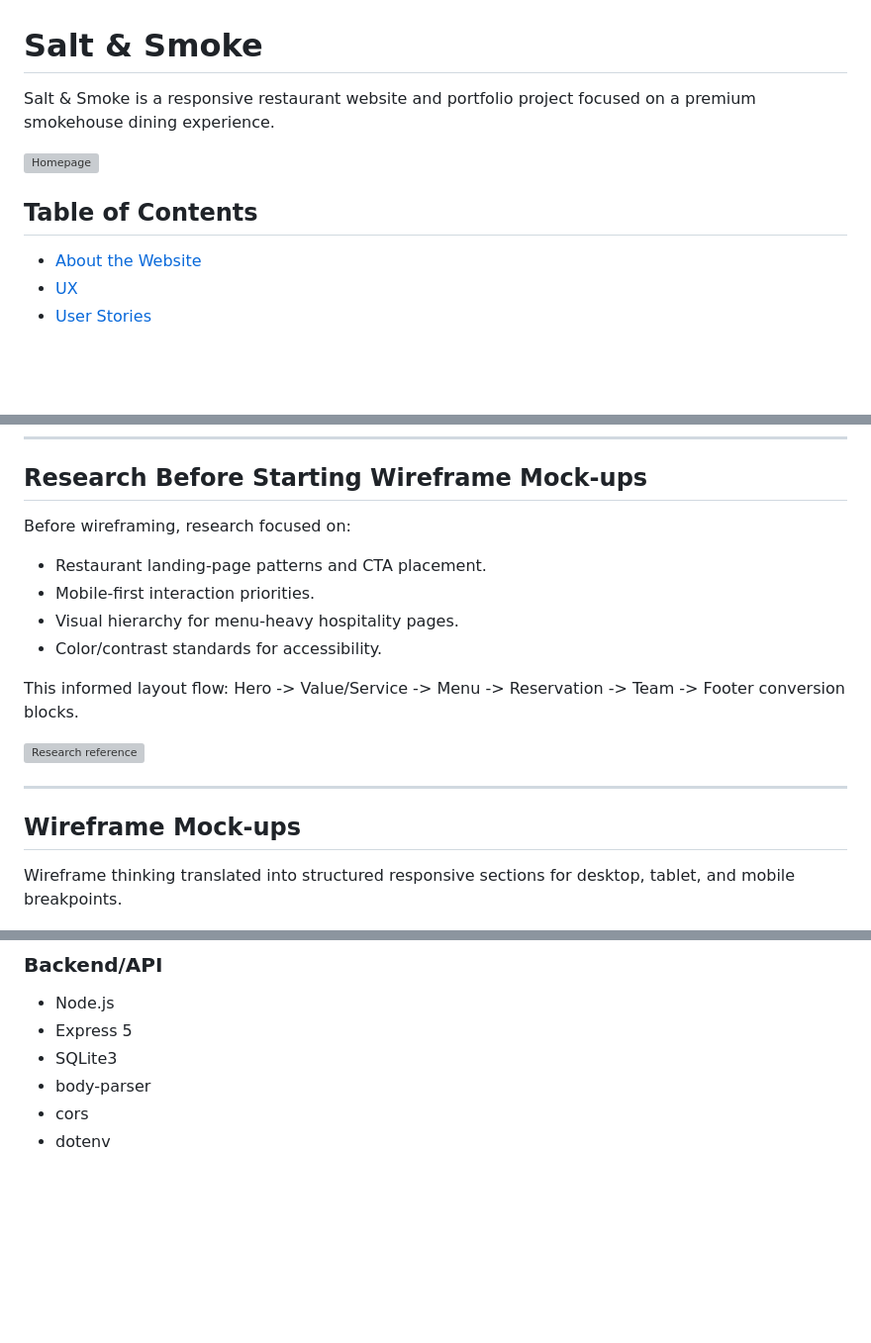
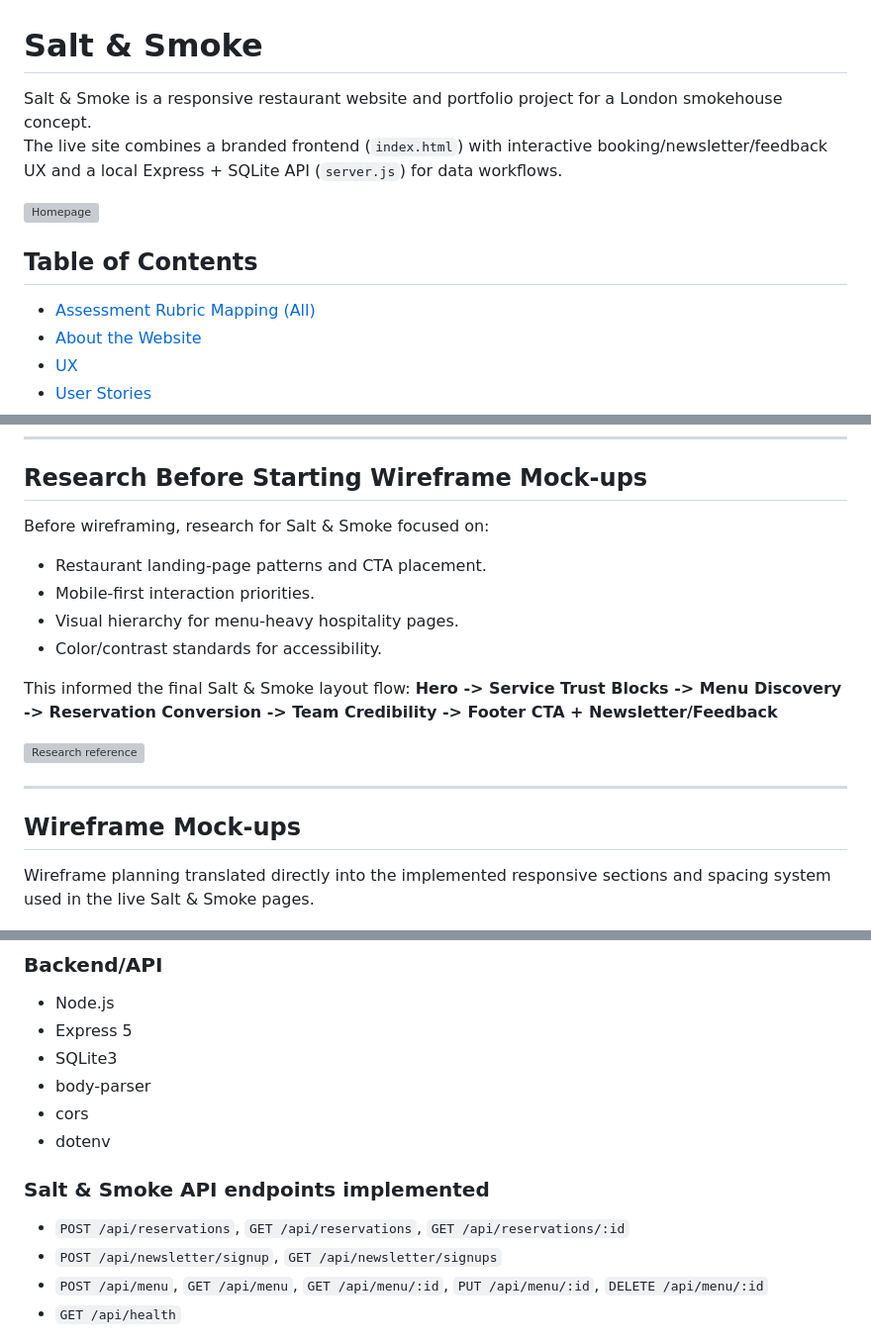
Before and after one commit to Hamid-aa80/Salt---Smoke, a Markdown page: README.md, 3 parts joined by grey strips. Shown at 99% size. Rendered like a GitHub page; blank space fills up the shorter version; grey boxes are pictures that could not be loaded.

```diff
--- a/README.md
+++ b/README.md
@@ -1,11 +1,13 @@
 # Salt & Smoke
 
-Salt & Smoke is a responsive restaurant website and portfolio project focused on a premium smokehouse dining experience.
+Salt & Smoke is a responsive restaurant website and portfolio project for a London smokehouse concept.
+The live site combines a branded frontend (`index.html`) with interactive booking/newsletter/feedback UX and a local Express + SQLite API (`server.js`) for data workflows.
 
 ![Homepage](README-img/Home-page.png)
 
 ## Table of Contents
 
+- [Assessment Rubric Mapping (All)](#assessment-rubric-mapping-all)
 - [About the Website](#about-the-website)
 - [UX](#ux)
 - [User Stories](#user-stories)
@@ -100,14 +131,15 @@ The UX approach is built around quick decision-making: discover dishes, trust th
 
 ## Research Before Starting Wireframe Mock-ups
 
-Before wireframing, research focused on:
+Before wireframing, research for Salt & Smoke focused on:
 
 - Restaurant landing-page patterns and CTA placement.
 - Mobile-first interaction priorities.
 - Visual hierarchy for menu-heavy hospitality pages.
 - Color/contrast standards for accessibility.
 
-This informed layout flow: Hero -> Value/Service -> Menu -> Reservation -> Team -> Footer conversion blocks.
+This informed the final Salt & Smoke layout flow:
+**Hero -> Service Trust Blocks -> Menu Discovery -> Reservation Conversion -> Team Credibility -> Footer CTA + Newsletter/Feedback**
 
 ![Research reference](README-img/Read-More-Page.png)
 
@@ -115,7 +147,7 @@ This informed layout flow: Hero -> Value/Service -> Menu -> Reservation -> Team
 
 ## Wireframe Mock-ups
 
-Wireframe thinking translated into structured responsive sections for desktop, tablet, and mobile breakpoints.
+Wireframe planning translated directly into the implemented responsive sections and spacing system used in the live Salt & Smoke pages.
 
 ![Desktop wireframe direction](README-img/Home-desktop.png)
 ![Tablet wireframe direction](README-img/Home-tablet.png)
@@ -167,6 +202,12 @@ Wireframe thinking translated into structured responsive sections for desktop, t
 - body-parser
 - cors
 - dotenv
+
+### Salt & Smoke API endpoints implemented
+- `POST /api/reservations`, `GET /api/reservations`, `GET /api/reservations/:id`
+- `POST /api/newsletter/signup`, `GET /api/newsletter/signups`
+- `POST /api/menu`, `GET /api/menu`, `GET /api/menu/:id`, `PUT /api/menu/:id`, `DELETE /api/menu/:id`
+- `GET /api/health`
 
 ![Tech section visual](README-img/GitHub-clone.png)
 
```
Also changed, not shown: other parts of README.md (+55 -23 lines).
